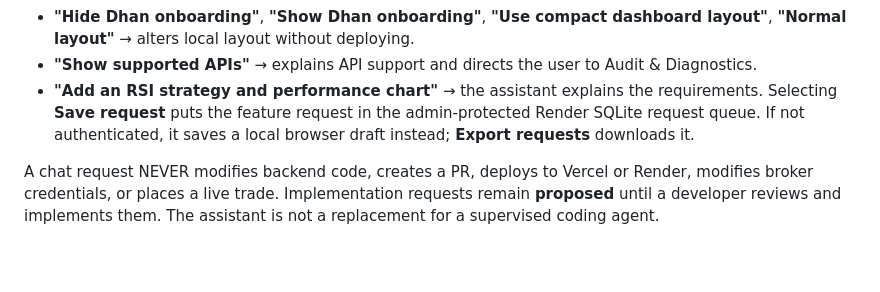
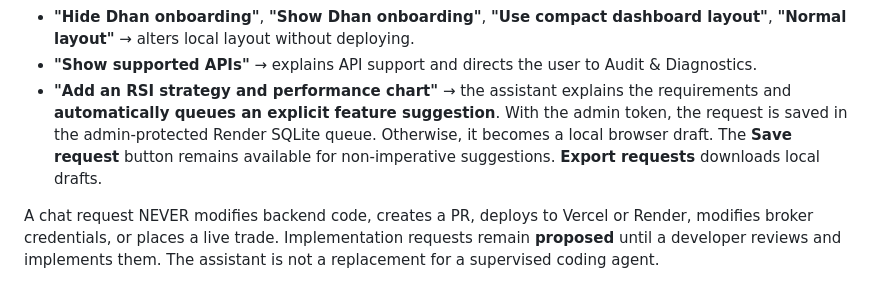
Before and after one commit to natiahc/tradelens-ai, a Markdown page: docs/tradelens_assistant.md, the part around the change. Drawn GitHub-style; blank space fills up the shorter version.

Commit message:
Document automatic suggestion queue with review-before-deployment guard

```diff
--- a/docs/tradelens_assistant.md
+++ b/docs/tradelens_assistant.md
@@ -21,9 +21,11 @@ assistant**, not an autonomous coding/deployment or trading agent.
 - **"Show supported APIs"** → explains API support and directs the user to
   Audit & Diagnostics.
 - **"Add an RSI strategy and performance chart"** → the assistant explains
-  the requirements. Selecting **Save request** puts the feature request in
-  the admin-protected Render SQLite request queue. If not authenticated,
-  it saves a local browser draft instead; **Export requests** downloads it.
+  the requirements and **automatically queues an explicit feature suggestion**.
+  With the admin token, the request is saved in the admin-protected Render
+  SQLite queue. Otherwise, it becomes a local browser draft. The **Save
+  request** button remains available for non-imperative suggestions.
+  **Export requests** downloads local drafts.
 
 A chat request NEVER modifies backend code, creates a PR, deploys to Vercel
 or Render, modifies broker credentials, or places a live trade.
```
